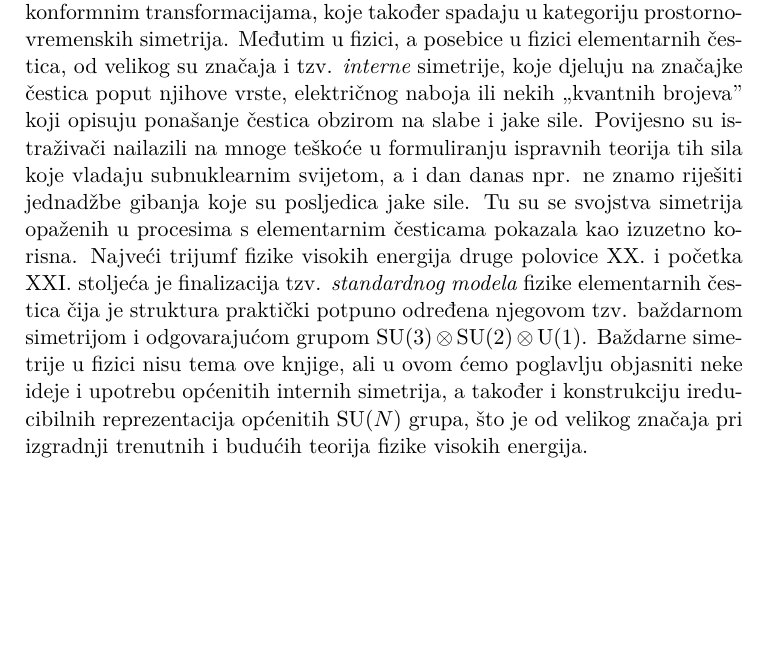
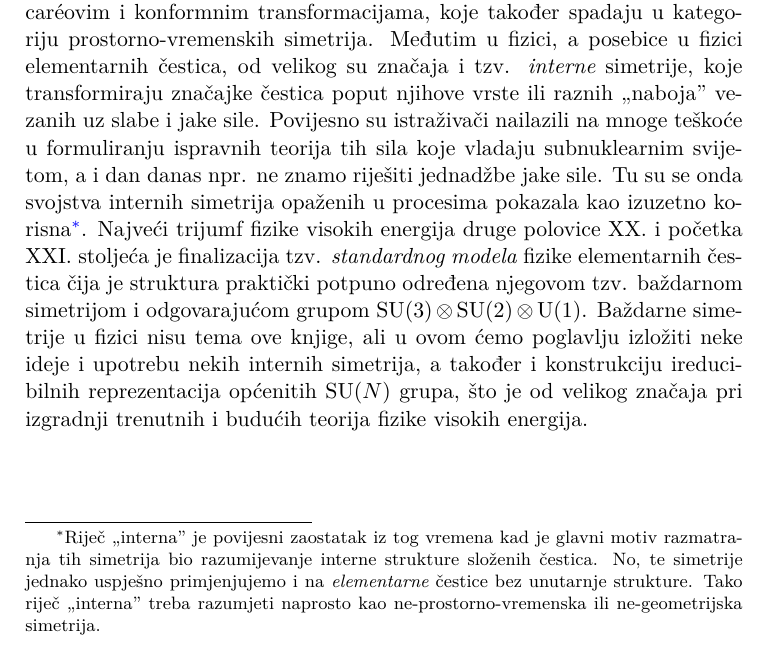
Before and after one commit to kkumer/simetrije, a LaTeX book (simetrije.tex, which reads 7_sun.tex): part of page 147 of 216, cut so that both start at the same text, the shorter picture padded with empty space. Compiled offline with XeLaTeX.

Commit message:
interne sim

```diff
--- a/7_sun.tex
+++ b/7_sun.tex
@@ -14,20 +14,23 @@ bavit ćemo se Lorentzovim, Poincar\'{e}ovim i konformnim
 transformacijama, koje također spadaju u kategoriju prostorno-vremenskih simetrija.
 Međutim u fizici, a posebice u fizici elementarnih čestica,
 od velikog su značaja i tzv. \emph{interne} simetrije, koje
-djeluju na značajke čestica poput njihove vrste, električnog
-naboja ili nekih "kvantnih brojeva" koji opisuju
-ponašanje čestica obzirom na  slabe i jake sile.
+transformiraju značajke čestica poput njihove vrste ili
+raznih "naboja" vezanih uz slabe i jake sile.
 Povijesno su istraživači nailazili na mnoge teškoće u formuliranju
 ispravnih teorija tih sila koje vladaju subnuklearnim svijetom,
-a i dan danas npr. ne znamo riješiti jednadžbe
-gibanja koje su posljedica jake sile. Tu su se svojstva simetrija
-opaženih u procesima s elementarnim česticama pokazala kao izuzetno korisna.
+a i dan danas npr. ne znamo riješiti jednadžbe jake sile. Tu su se onda svojstva internih simetrija
+opaženih u procesima pokazala kao izuzetno korisna\footnote{Riječ
+    "interna" je povijesni zaostatak iz tog vremena kad je glavni
+    motiv razmatranja tih simetrija bio razumijevanje interne strukture složenih
+    čestica. No, te simetrije jednako uspješno primjenjujemo i na \emph{elementarne} čestice
+    bez unutarnje strukture. Tako riječ "interna" treba razumjeti naprosto
+kao ne-prostorno-vremenska ili ne-geometrijska simetrija.}.
 Najveći trijumf fizike visokih energija druge polovice XX. i početka
 XXI. stoljeća je finalizacija tzv. \emph{standardnog modela} fizike elementarnih
 čestica čija je struktura praktički potpuno određena njegovom
 tzv. baždarnom simetrijom i odgovarajućom grupom $\SU{3} \otimes \SU{2} \otimes \U{1}$.
 Baždarne simetrije u fizici nisu tema ove knjige, ali u ovom ćemo poglavlju
-objasniti neke ideje i upotrebu općenitih internih simetrija, a također
+izložiti neke ideje i upotrebu nekih internih simetrija, a također
 i konstrukciju ireducibilnih reprezentacija općenitih $\SU{N}$ grupa,
 što je od velikog značaja pri izgradnji trenutnih i budućih teorija
 fizike visokih energija.
```
Also changed, not shown: 7_sun.tex (2 more changed lines).
